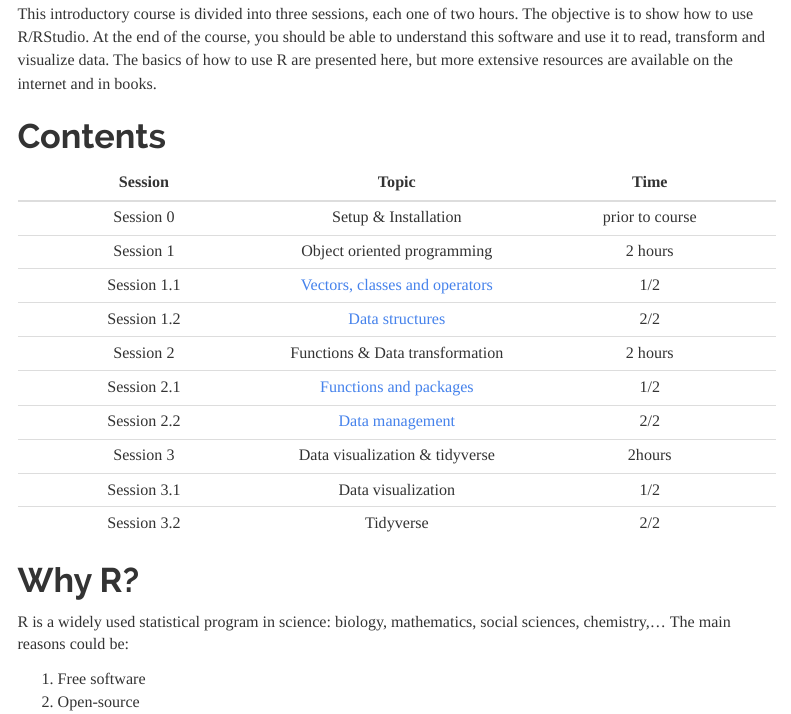
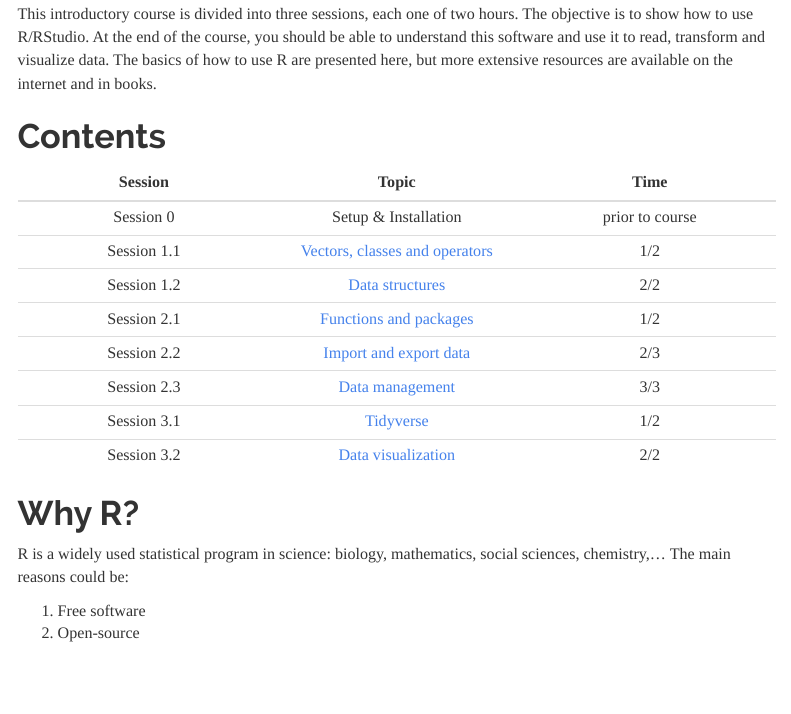
Before and after one commit to chesQhub/introduction_R, an R Markdown document (index.Rmd): the page in a window 1100 px wide, from 130 px down. The pictures show the output file index.html that the author committed with the source, opened offline; menus at the side of the page are left out.

Commit message:
update sessions

```diff
--- a/index.Rmd
+++ b/index.Rmd
@@ -24,15 +24,13 @@ here, but more extensive resources are available on the internet and in books.
 |Session|Topic|Time|
 |:----:|:----:|:----:|
 |Session 0|Setup & Installation|prior to course|
-|Session 1|Object oriented programming|2 hours|
 |Session 1.1|[Vectors, classes and operators](https://chesqhub.github.io/introduction_R/Session-1.1-Vectors-classes-operators.html)|1/2|
 |Session 1.2|[Data structures](https://chesqhub.github.io/introduction_R/Session-1.2.-Data-structures.html)|2/2|
-|Session 2|Functions & Data transformation|2 hours|
 |Session 2.1|[Functions and packages](https://chesqhub.github.io/introduction_R/Session-2.1-Functions_packages.html)|1/2|
-|Session 2.2|[Data management](https://chesqhub.github.io/introduction_R/Session-2.2-Data-management.html)|2/2|
-|Session 3|Data visualization & tidyverse|2hours|
-|Session 3.1|Data visualization|1/2|
-|Session 3.2|Tidyverse|2/2|
+|Session 2.2|[Import and export data](https://chesqhub.github.io/introduction_R/Session2-Import-and-export-data.html)|2/3|
+|Session 2.3|[Data management](https://chesqhub.github.io/introduction_R/Session-2.2-Data-management.html)|3/3|
+|Session 3.1|[Tidyverse](https://chesqhub.github.io/introduction_R/Session3-Tidyverse.html)|1/2|
+|Session 3.2|[Data visualization](https://chesqhub.github.io/introduction_R/Session3-Data-visualization.html)|2/2|
 
 
 # Why R?
```
Also changed, not shown: Session2-Import-and-export-data.html (added), Session3-Tidyverse.html (added), index.html, 1 other file.
